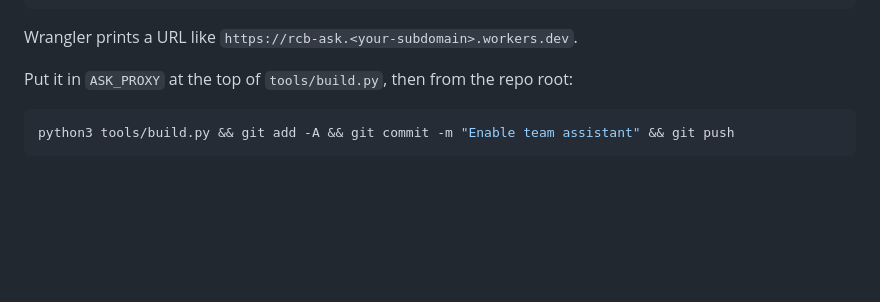
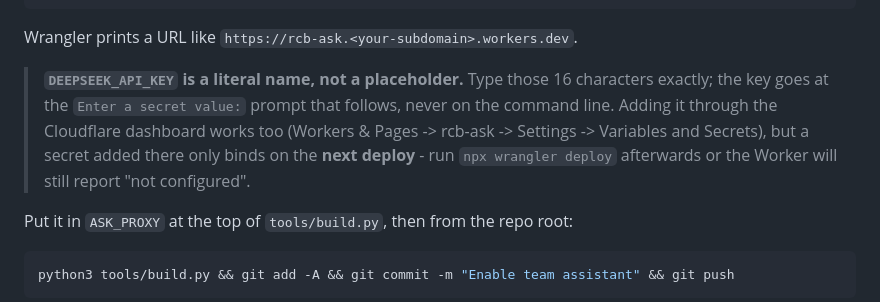
Before and after one commit to armaanvfound/gtcc-fall-league-2025, a Markdown page: worker/README.md, the part around the change. Rendered like a GitHub page; blank space fills up the shorter version.

Commit message:
Note the two setup traps that actually bit
Both cost a round trip, so they are written down next to the step:

DEEPSEEK_API_KEY reads like a placeholder, so it is easy to substitute
the key for it. Doing that creates a secret *named* after your key and
leaves DEEPSEEK_API_KEY unset - the Worker then reports 'not configured'
while 'wrangler secret list' looks superficially fine.

A secret added through the dashboard binds only on the next deploy. The
value was present and correct but the live version predated it, so the
Worker still saw nothing until 'wrangler deploy' ran again.

Assistant is live and verified end to end: correct figures, refuses what
the data does not hold, refuses off-topic, and 99% of input tokens serve
from DeepSeek's context cache.

````diff
--- a/worker/README.md
+++ b/worker/README.md
@@ -26,6 +26,14 @@ npx wrangler deploy
 ```
 
 Wrangler prints a URL like `https://rcb-ask.<your-subdomain>.workers.dev`.
+
+> **`DEEPSEEK_API_KEY` is a literal name, not a placeholder.** Type those 16
+> characters exactly; the key goes at the `Enter a secret value:` prompt that
+> follows, never on the command line. Adding it through the Cloudflare dashboard
+> works too (Workers & Pages -> rcb-ask -> Settings -> Variables and Secrets),
+> but a secret added there only binds on the **next deploy** - run
+> `npx wrangler deploy` afterwards or the Worker will still report
+> "not configured".
 
 Put it in `ASK_PROXY` at the top of `tools/build.py`, then from the repo root:
 
````
